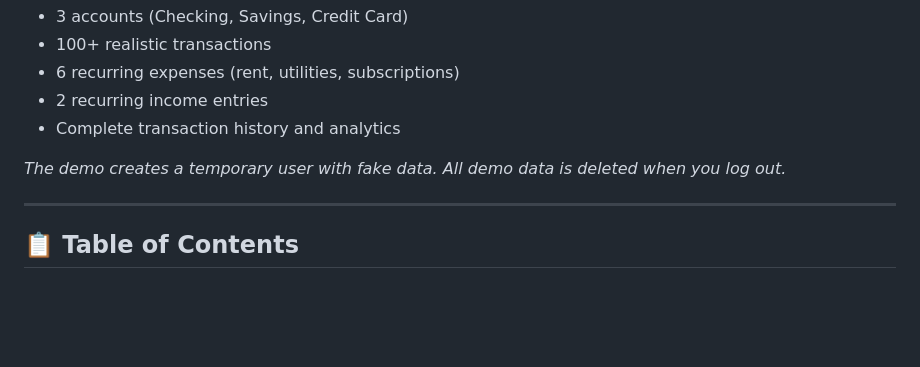
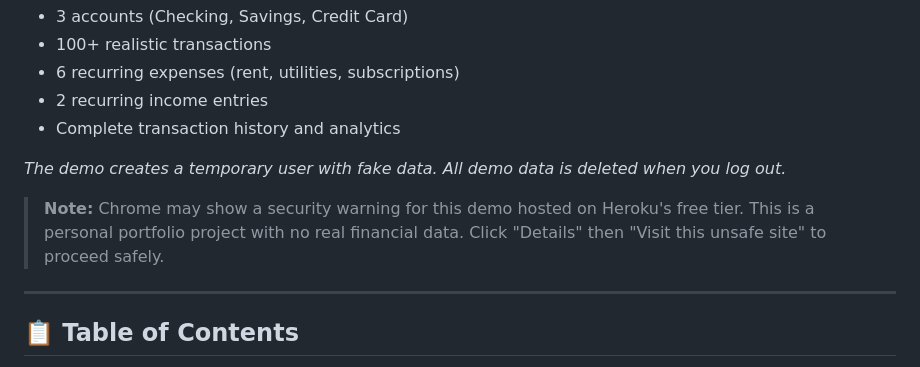
Before and after one commit to matthew-s-jenkins/perfect-books, a Markdown page: README.md, the part around the change. Drawn GitHub-style; blank space fills up the shorter version.

Commit message:
Added disclaimer to live version that windows may flag for security risk.
Planning to get my own domain to prevent this in the future.

```diff
--- a/README.md
+++ b/README.md
@@ -20,6 +20,8 @@ Experience Perfect Books instantly with:
 - Complete transaction history and analytics
 
 *The demo creates a temporary user with fake data. All demo data is deleted when you log out.*
+
+> **Note:** Chrome may show a security warning for this demo hosted on Heroku's free tier. This is a personal portfolio project with no real financial data. Click "Details" then "Visit this unsafe site" to proceed safely.
 
 ---
 
```
